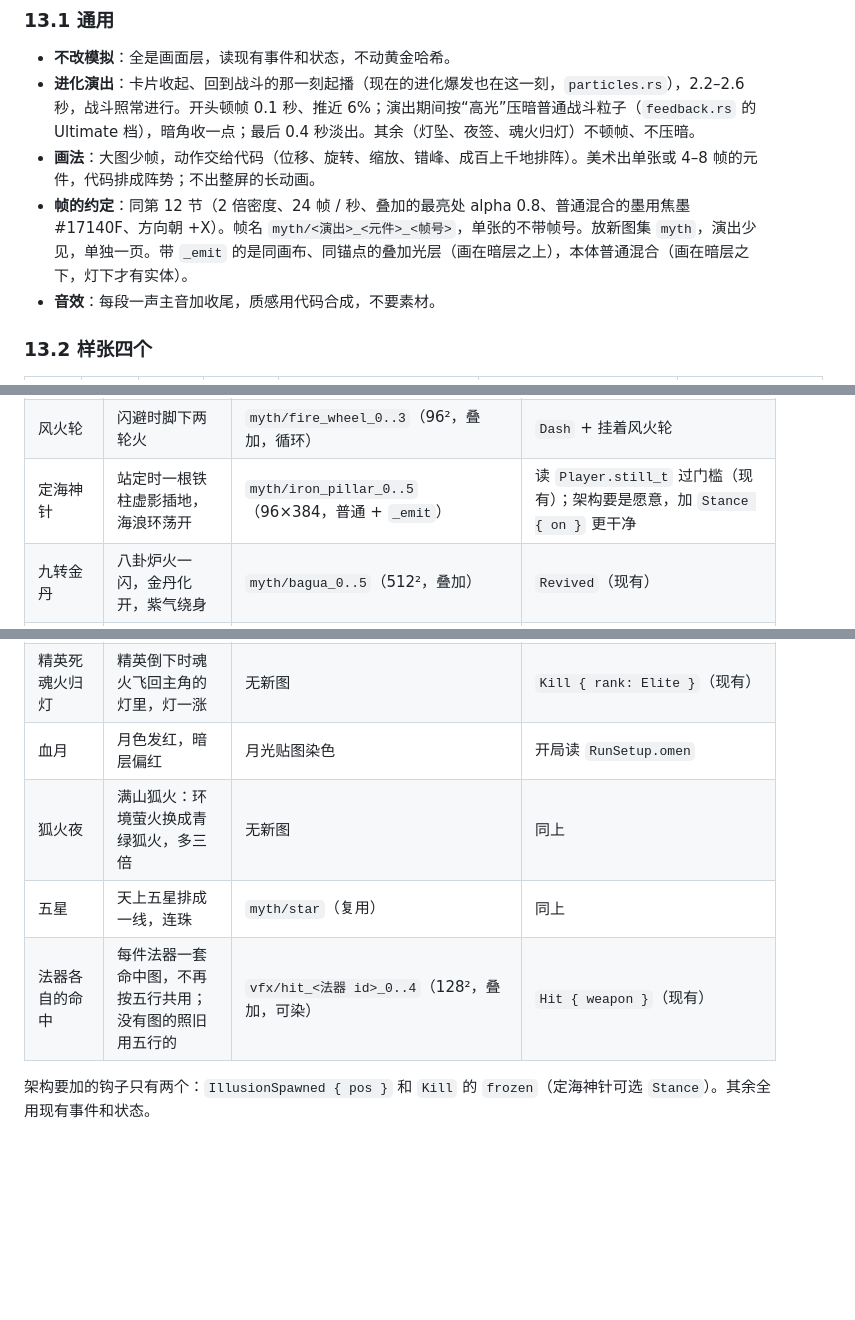
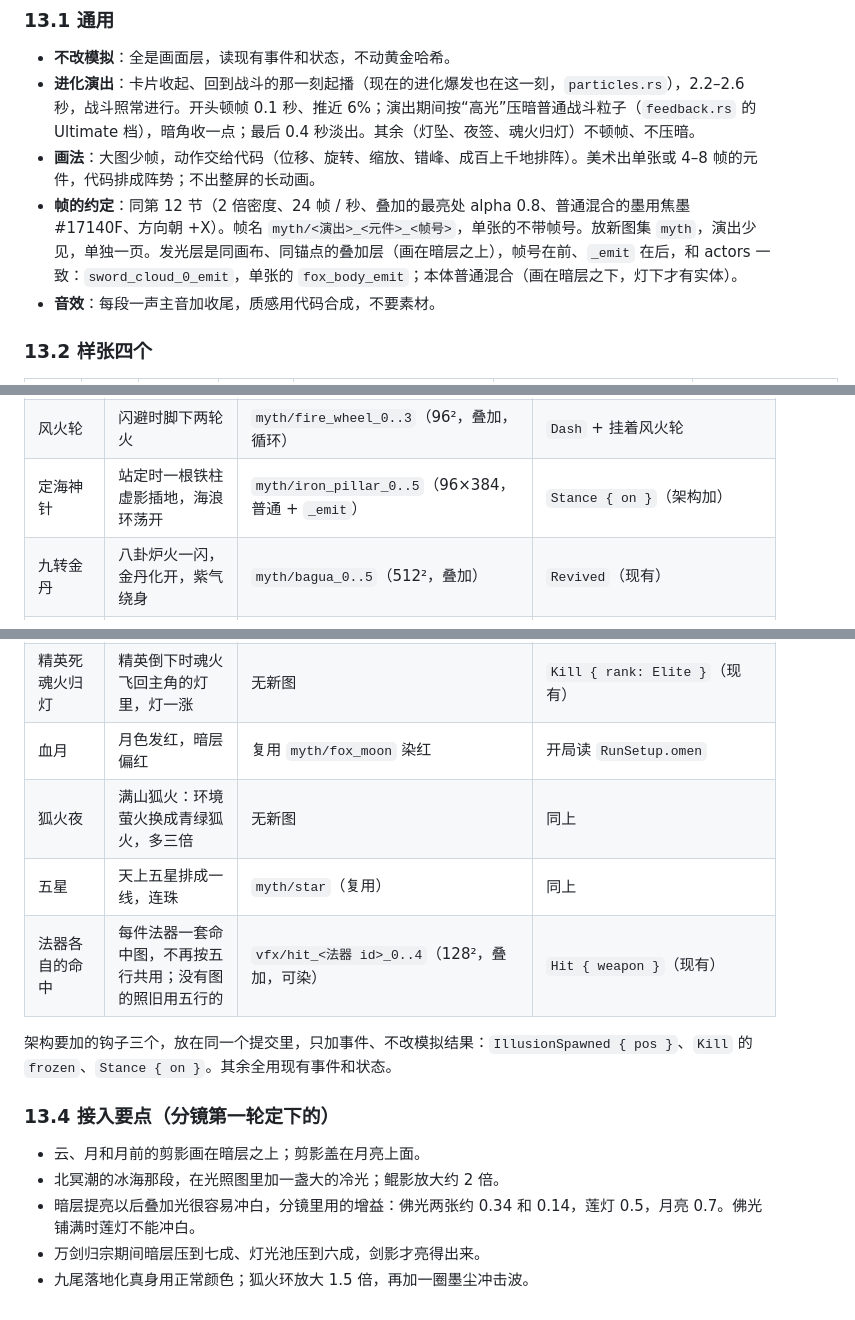
Before and after one commit to qimingren51/mygame, a Markdown page: docs/FEEL.md, 3 parts joined by grey strips. GitHub-like rendering; blank space fills up the shorter version.

Commit message:
docs: FEEL 第 13 节按分镜第一轮同步（万剑归宗收拢回剑、发光层命名、九尾坐姿与可染月亮、站定事件、接入要点）
Co-Authored-By: Claude Opus 5.5 <noreply@anthropic.com>
Claude-Session: https://claude.ai/code/session_018gbDFZLLK4W5M5UJSTfuiZ

```diff
--- a/docs/FEEL.md
+++ b/docs/FEEL.md
@@ -390,7 +390,7 @@ Dot 与反应命中只显示 **30ms 元素色弱脉冲**，不生成撞击碎片
 - **不改模拟**：全是画面层，读现有事件和状态，不动黄金哈希。
 - **进化演出**：卡片收起、回到战斗的那一刻起播（现在的进化爆发也在这一刻，`particles.rs`），2.2–2.6 秒，战斗照常进行。开头顿帧 0.1 秒、推近 6%；演出期间按“高光”压暗普通战斗粒子（`feedback.rs` 的 Ultimate 档），暗角收一点；最后 0.4 秒淡出。其余（灯坠、夜签、魂火归灯）不顿帧、不压暗。
 - **画法**：大图少帧，动作交给代码（位移、旋转、缩放、错峰、成百上千地排阵）。美术出单张或 4–8 帧的元件，代码排成阵势；不出整屏的长动画。
-- **帧的约定**：同第 12 节（2 倍密度、24 帧 / 秒、叠加的最亮处 alpha 0.8、普通混合的墨用焦墨 #17140F、方向朝 +X）。帧名 `myth/<演出>_<元件>_<帧号>`，单张的不带帧号。放新图集 `myth`，演出少见，单独一页。带 `_emit` 的是同画布、同锚点的叠加光层（画在暗层之上），本体普通混合（画在暗层之下，灯下才有实体）。
+- **帧的约定**：同第 12 节（2 倍密度、24 帧 / 秒、叠加的最亮处 alpha 0.8、普通混合的墨用焦墨 #17140F、方向朝 +X）。帧名 `myth/<演出>_<元件>_<帧号>`，单张的不带帧号。放新图集 `myth`，演出少见，单独一页。发光层是同画布、同锚点的叠加层（画在暗层之上），帧号在前、`_emit` 在后，和 actors 一致：`sword_cloud_0_emit`，单张的 `fox_body_emit`；本体普通混合（画在暗层之下，灯下才有实体）。
 - **音效**：每段一声主音加收尾，质感用代码合成，不要素材。
 
 ### 13.2 样张四个
@@ -418,7 +418,7 @@ Dot 与反应命中只显示 **30ms 元素色弱脉冲**，不生成撞击碎片
 | 九尾·幻身 | 分出无影的白狐，白烟一劈两半 | `myth/fox_split_0..5`（256²，叠加白） | **要加** `IllusionSpawned { pos }`（现在只有 `IllusionDispelled`） |
 | 九尾·死亡 | 化作满天青火：三百颗青火从尸身升起散满天 | 无新图：现成 `vfx/flame` 染青 | `BossDefeated`（现有） |
 | 风火轮 | 闪避时脚下两轮火 | `myth/fire_wheel_0..3`（96²，叠加，循环） | `Dash` + 挂着风火轮 |
-| 定海神针 | 站定时一根铁柱虚影插地，海浪环荡开 | `myth/iron_pillar_0..5`（96×384，普通 + `_emit`） | 读 `Player.still_t` 过门槛（现有）；架构要是愿意，加 `Stance { on }` 更干净 |
+| 定海神针 | 站定时一根铁柱虚影插地，海浪环荡开 | `myth/iron_pillar_0..5`（96×384，普通 + `_emit`） | `Stance { on }`（架构加） |
 | 九转金丹 | 八卦炉火一闪，金丹化开，紫气绕身 | `myth/bagua_0..5`（512²，叠加） | `Revived`（现有） |
 | 照夜珠 | 五色光凝成一颗珠 | `myth/pearl`（64²，叠加）；五道光代码画 | `CharmTaken`（现有） |
 | 五帝钱 | 五枚铜钱绕身各亮一色 | 用现成铜钱图 | `CharmTaken`、`Resonance`（现有） |
@@ -426,9 +426,17 @@ Dot 与反应命中只显示 **30ms 元素色弱脉冲**，不生成撞击碎片
 | 冰魄珠 | 冻死的妖物，魂火拐个弯被珠子吸走 | 无新图 | **要加** `Kill` 带 `frozen: bool` |
 | 断剑 | 断刃一闪 | `myth/broken_blade_0..3`（128×64，叠加） | `CharmTaken` |
 | 精英死魂火归灯 | 精英倒下时魂火飞回主角的灯里，灯一涨 | 无新图 | `Kill { rank: Elite }`（现有） |
-| 血月 | 月色发红，暗层偏红 | 月光贴图染色 | 开局读 `RunSetup.omen` |
+| 血月 | 月色发红，暗层偏红 | 复用 `myth/fox_moon` 染红 | 开局读 `RunSetup.omen` |
 | 狐火夜 | 满山狐火：环境萤火换成青绿狐火，多三倍 | 无新图 | 同上 |
 | 五星 | 天上五星排成一线，连珠 | `myth/star`（复用） | 同上 |
 | 法器各自的命中 | 每件法器一套命中图，不再按五行共用；没有图的照旧用五行的 | `vfx/hit_<法器 id>_0..4`（128²，叠加，可染） | `Hit { weapon }`（现有） |
 
-架构要加的钩子只有两个：`IllusionSpawned { pos }` 和 `Kill` 的 `frozen`（定海神针可选 `Stance`）。其余全用现有事件和状态。
+架构要加的钩子三个，放在同一个提交里，只加事件、不改模拟结果：`IllusionSpawned { pos }`、`Kill` 的 `frozen`、`Stance { on }`。其余全用现有事件和状态。
+
+### 13.4 接入要点（分镜第一轮定下的）
+
+- 云、月和月前的剪影画在暗层之上；剪影盖在月亮上面。
+- 北冥潮的冰海那段，在光照图里加一盏大的冷光；鲲影放大约 2 倍。
+- 暗层提亮以后叠加光很容易冲白，分镜里用的增益：佛光两张约 0.34 和 0.14，莲灯 0.5，月亮 0.7。佛光铺满时莲灯不能冲白。
+- 万剑归宗期间暗层压到七成、灯光池压到六成，剑影才亮得出来。
+- 九尾落地化真身用正常颜色；狐火环放大 1.5 倍，再加一圈墨尘冲击波。
```
Also changed, not shown: other parts of docs/FEEL.md (+4 -4 lines).
